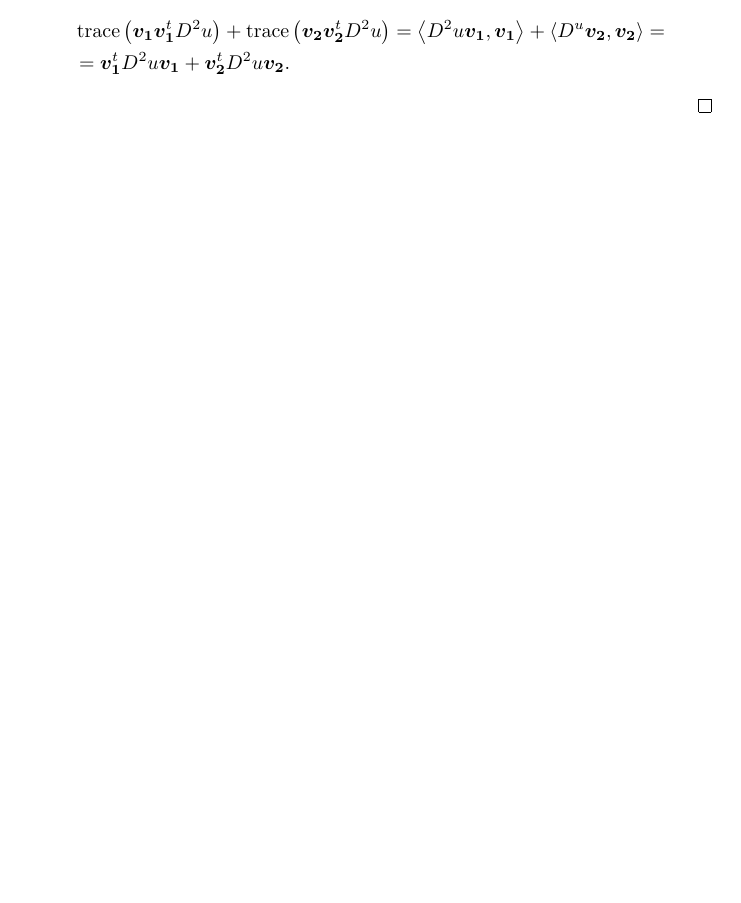
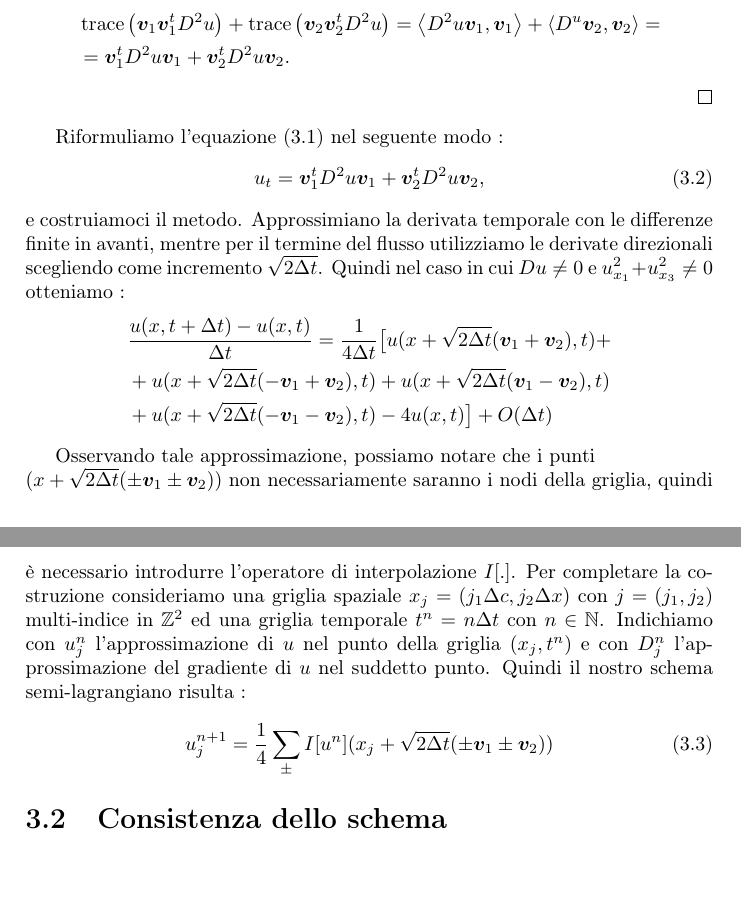
Before and after one commit to dmike16/uniDegreeThesis, a LaTeX thesis (thesis_degree.tex, which reads capitoli/capitolo-3.tex): part of page 7 of 7 before the commit and two parts of pages 7 and 8 of 8 after it, the two joined at a grey line, cut so that both start at the same text, the shorter picture padded with empty space. Compiled offline with LaTeX, dvips and Ghostscript.

Commit message:
capitolo-3: writed the semi-lagrangian scheme in the continuos case. Add section 3.2

```diff
--- a/capitoli/capitolo-3.tex
+++ b/capitoli/capitolo-3.tex
@@ -65,8 +65,33 @@ con $\sigma$ matrice $3x2$ che ha come colonne gli autovettori di $P$. Detto ci
 Ricordando i calcoli fatti nella dimostrazione della prima uguaglianza possiamo scrivere:
 \[
 \begin{split}
-&\trace\left(\vec{v_1}\vec{v_1}^tD^2u\right)+\trace\left(\vec{v_2}\vec{v_2}^tD^2u\right)=\left<D^2u\vec{v_1},\vec{v_1}\right>+\left<D^u\vec{v_2},\vec{v_2}\right>=\\
-& =\vec{v_1}^tD^2u\vec{v_1}+\vec{v_2}^tD^2u\vec{v_2}.
+&\trace\left(\vec{v}_1\vec{v}_1^tD^2u\right)+\trace\left(\vec{v}_2\vec{v}_2^tD^2u\right)=\left<D^2u\vec{v}_1,\vec{v}_1\right>+\left<D^u\vec{v}_2,\vec{v}_2\right>=\\
+& =\vec{v}_1^tD^2u\vec{v}_1+\vec{v}_2^tD^2u\vec{v}_2.
 \end{split}
 \]
 \end{proof}
+
+Riformuliamo l'equazione \eqref{eq:cp3-01} nel seguente modo :
+\begin{equation}
+u_t=\vec{v}_1^tD^2u\vec{v}_1 + \vec{v}_2^tD^2u\vec{v}_2,
+\end{equation}
+e costruiamoci il metodo.
+Approssimiano la derivata temporale con le differenze finite in avanti, mentre per il termine del flusso utilizziamo le derivate direzionali scegliendo come incremento $\sqrt{2\Delta t}$.
+Quindi nel caso in cui $Du \ne 0$ e $u_{x_1}^2+u_{x_3}^2\ne 0$ otteniamo :
+\[
+\begin{split}
+&\frac{u(x,t+\Delta t)-u(x,t)}{\Delta t} = \frac{1}{4\Delta t}\bigl[u(x+\sqrt{2\Delta t}(\vec{v}_1+\vec{v}_2),t) +\\
+& +u(x+\sqrt{2\Delta t}(-\vec{v}_1+\vec{v}_2),t) + u(x+\sqrt{2\Delta t}(\vec{v}_1-\vec{v}_2),t) \\
+& + u(x+\sqrt{2\Delta t}(-\vec{v}_1-\vec{v}_2),t) - 4u(x,t)\bigr] + O(\Delta t)
+\end{split}
+\]
+
+Osservando tale approssimazione, possiamo notare che i punti  \\
+$(x + \sqrt{2\Delta t}(\pm\vec{v}_1 \pm\vec{v}_2))$ non necessariamente saranno i nodi della griglia, quindi è necessario introdurre l'operatore di interpolazione $I[.]$.
+Per completare la costruzione consideriamo una griglia spaziale $x_j=(j_1\Delta c,j_2\Delta x)$ con $j=(j_1,j_2)$ multi-indice in $\mathbb{Z}^2$ ed una griglia temporale $t^n=n\Delta t$ con $n\in\mathbb{N}$.
+Indichiamo con $u_j^n$ l'approssimazione di $u$ nel punto della griglia $(x_j,t^n)$ e con $D_j^n$ l'approssimazione del gradiente di $u$ nel suddetto punto. Quindi il nostro schema semi-lagrangiano risulta :
+\begin{equation}
+u_j^{n+1} = \frac{1}{4}\sum_{\pm}I[u^n](x_j+\sqrt{2\Delta t}(\pm\vec{v}_1\pm\vec{v}_2))
+\end{equation}
+
+\section{Consistenza dello schema}
```
Also changed, not shown: capitoli/capitolo-3.tex (12 more changed lines).
